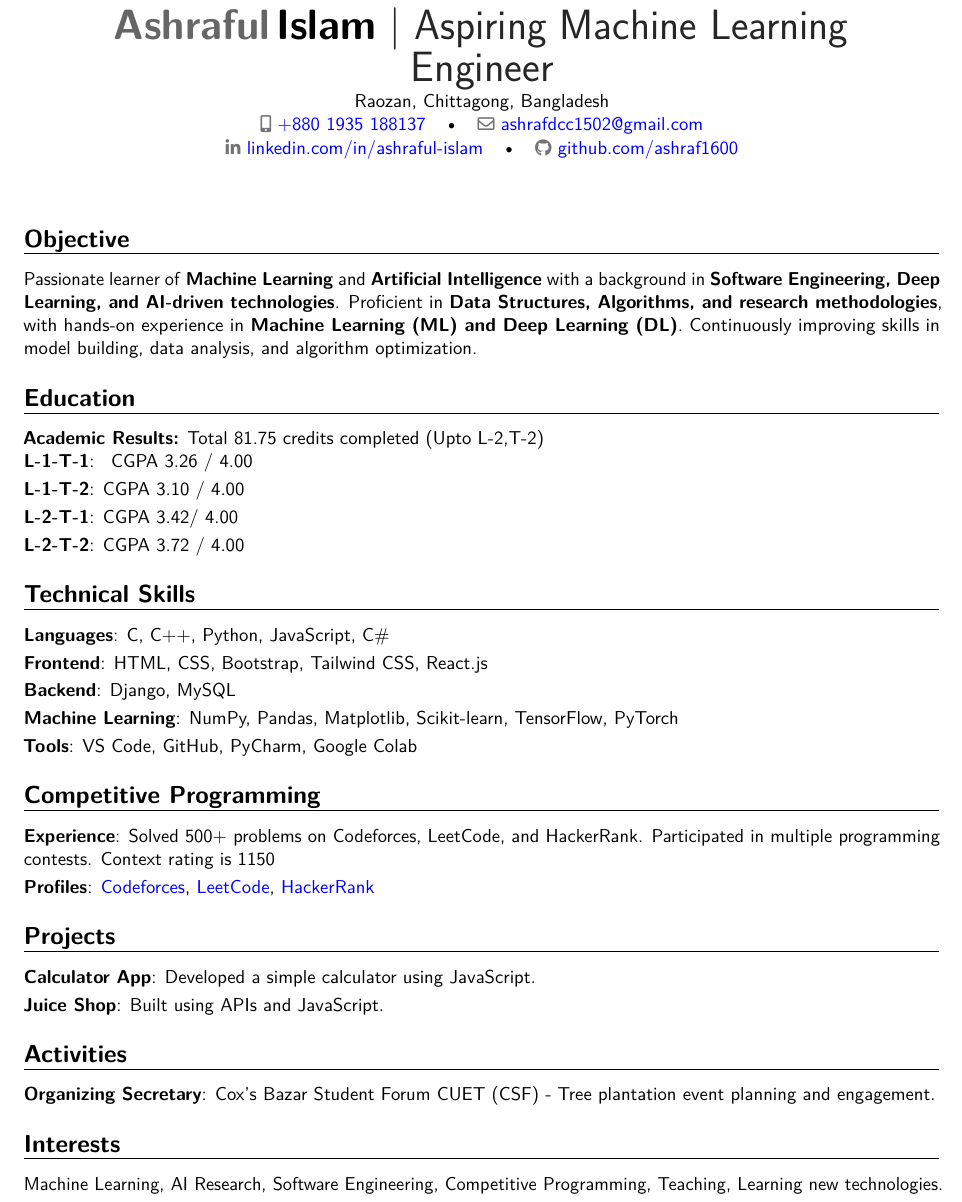
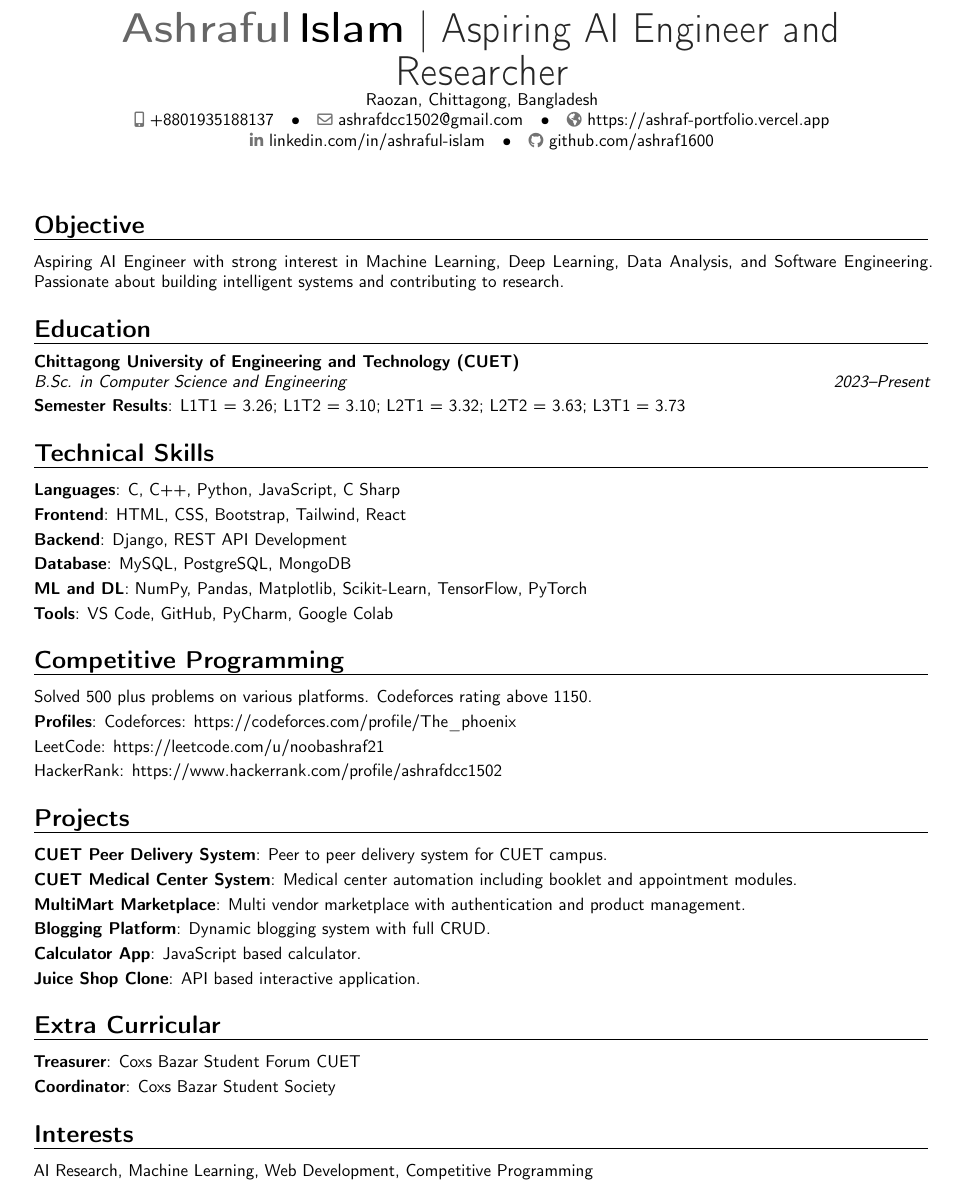
Before and after one commit to ashraf1600/CV_Latex, a LaTeX CV (Resume.tex): part of the page, cut so that both start at the same text. Compiled offline with pdfLaTeX.

Commit message:
Revise Resume.tex with updated information
Updated personal information, education details, technical skills, competitive programming achievements, projects, extracurricular activities, and interests in the resume.

```diff
--- a/Resume.tex
+++ b/Resume.tex
@@ -13,9 +7,10 @@
+\usepackage[T1]{fontenc}
+\usepackage[scale=0.88]{geometry}
 
-% Personal Information
 \name{Ashraful}{Islam}
-\title{Aspiring Machine Learning Engineer}
-\address{Raozan, Chittagong, Bangladesh}{}
-\phone[mobile]{+880 1935 188137}
+\title{Aspiring AI Engineer and Researcher}
+\address{Raozan, Chittagong, Bangladesh}{}{}
+\phone[mobile]{+8801935188137}
 \email{ashrafdcc1502@gmail.com}
 \social[linkedin]{linkedin.com/in/ashraful-islam}
 \social[github]{github.com/ashraf1600}
@@ -22,48 +18,42 @@
 
 \begin{document}
 
-% Displays Header
 \makecvtitle
 
-% Career Objective
 \section{Objective}
-Passionate learner of \textbf{Machine Learning} and \textbf{Artificial Intelligence} with a background in \textbf{Software Engineering, Deep Learning, and AI-driven technologies}. Proficient in \textbf{Data Structures, Algorithms, and research methodologies}, with hands-on experience in \textbf{Machine Learning (ML) and Deep Learning (DL)}. Continuously improving skills in model building, data analysis, and algorithm optimization.
+\cvitem{}{Aspiring AI Engineer with strong interest in Machine Learning, Deep Learning, Data Analysis, and Software Engineering. Passionate about building intelligent systems and contributing to research.}
 
-% Education
 \section{Education}
-\cventry{B.Sc. in Computer Science \& Engineering}{Chittagong University of Engineering and Technology (CUET)}{Jan 2023 – Ongoing}{}{}
+\cventry{2023--Present}{B.Sc. in Computer Science and Engineering}{Chittagong University of Engineering and Technology (CUET)}{}{}{}
+\cvitem{Semester Results}{L1T1 = 3.26; L1T2 = 3.10; L2T1 = 3.32; L2T2 = 3.63; L3T1 = 3.73}
 
-\textbf{Academic Results:} Total 81.75 credits completed (Upto L-2,T-2)
-
-\cvitem{L-1-T-1}{ CGPA 3.26 / 4.00}
-\cvitem{L-1-T-2}{CGPA 3.10 / 4.00}
-\cvitem{L-2-T-1}{CGPA 3.42/ 4.00}
-\cvitem{L-2-T-2}{CGPA 3.72 / 4.00}
-
-% Technical Skills
 \section{Technical Skills}
-\cvitem{Languages}{C, C++, Python, JavaScript, C\#}
-\cvitem{Frontend}{HTML, CSS, Bootstrap, Tailwind CSS, React.js}
-\cvitem{Backend}{Django, MySQL}
-\cvitem{Machine Learning}{NumPy, Pandas, Matplotlib, Scikit-learn, TensorFlow, PyTorch}
+\cvitem{Languages}{C, C++, Python, JavaScript, C Sharp}
+\cvitem{Frontend}{HTML, CSS, Bootstrap, Tailwind, React}
+\cvitem{Backend}{Django, REST API Development}
+\cvitem{Database}{MySQL, PostgreSQL, MongoDB}
+\cvitem{ML and DL}{NumPy, Pandas, Matplotlib, Scikit-Learn, TensorFlow, PyTorch}
 \cvitem{Tools}{VS Code, GitHub, PyCharm, Google Colab}
 
-% Competitive Programming
 \section{Competitive Programming}
-\cvitem{Experience}{Solved 500+ problems on Codeforces, LeetCode, and HackerRank. Participated in multiple programming contests. Context rating is 1150 }
-\cvitem{Profiles}{\href{https://codeforces.com/profile/The_phoenix}{Codeforces}, \href{https://leetcode.com/u/noobashraf21/}{LeetCode}, \href{https://www.hackerrank.com/profile/ashrafdcc1502}{HackerRank}}
+\cvitem{}{Solved 500 plus problems on various platforms. Codeforces rating above 1150.}
+\cvitem{Profiles}{Codeforces: https://codeforces.com/profile/The\_phoenix}
+\cvitem{}{LeetCode: https://leetcode.com/u/noobashraf21}
+\cvitem{}{HackerRank: https://www.hackerrank.com/profile/ashrafdcc1502}
 
-% Projects
 \section{Projects}
-\cvitem{\textbf{Calculator App}}{Developed a simple calculator using JavaScript.}
-\cvitem{\textbf{Juice Shop}}{Built using APIs and JavaScript.}
+\cvitem{CUET Peer Delivery System}{Peer to peer delivery system for CUET campus.}
+\cvitem{CUET Medical Center System}{Medical center automation including booklet and appointment modules.}
+\cvitem{MultiMart Marketplace}{Multi vendor marketplace with authentication and product management.}
+\cvitem{Blogging Platform}{Dynamic blogging system with full CRUD.}
+\cvitem{Calculator App}{JavaScript based calculator.}
+\cvitem{Juice Shop Clone}{API based interactive application.}
 
-% Activities
-\section{Activities}
-\cvitem{Organizing Secretary}{Cox’s Bazar Student Forum CUET (CSF) - Tree plantation event planning and engagement.}
+\section{Extra Curricular}
+\cvitem{Treasurer}{Coxs Bazar Student Forum CUET}
+\cvitem{Coordinator}{Coxs Bazar Student Society}
 
-% Interests
 \section{Interests}
-\cvitem{}{Machine Learning, AI Research, Software Engineering, Competitive Programming, Teaching, Learning new technologies.}
+\cvitem{}{AI Research, Machine Learning, Web Development, Competitive Programming}
 
 \end{document}
```
Also changed, not shown: Resume.tex (15 more changed lines).
